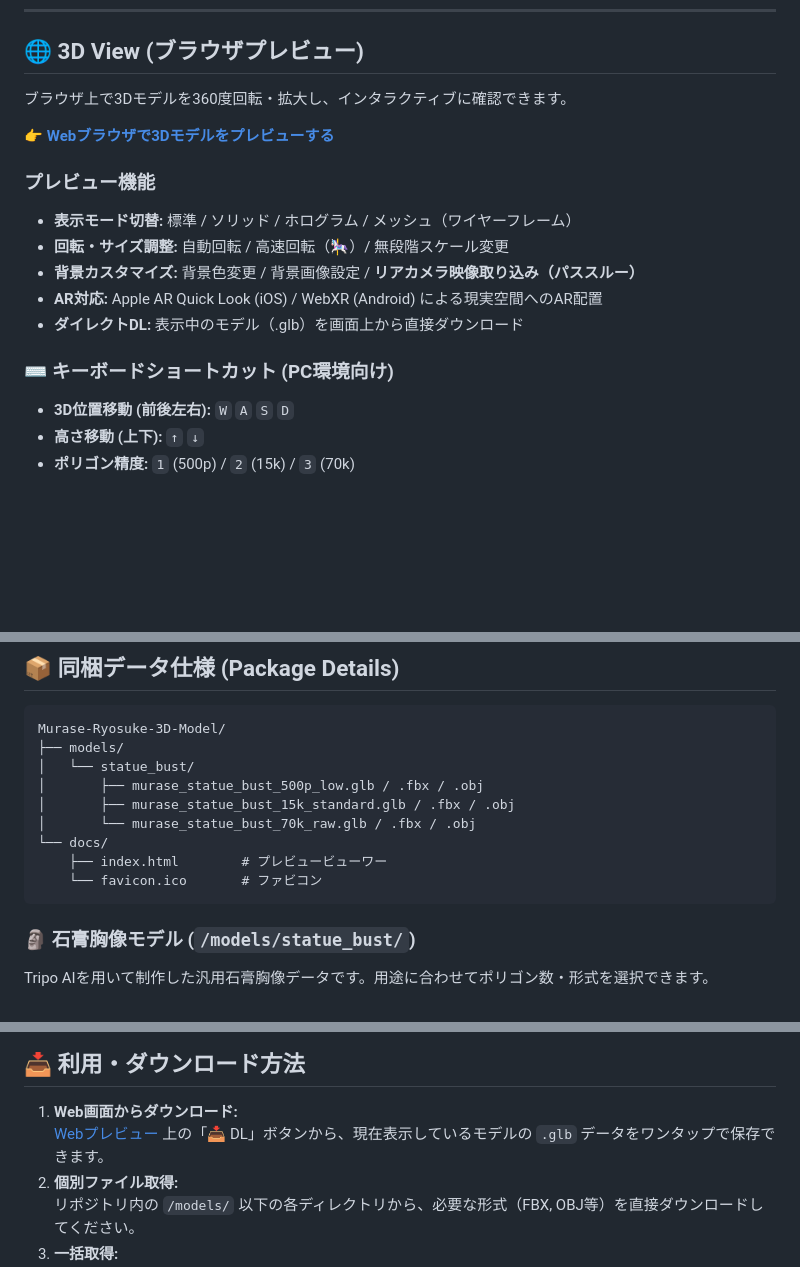
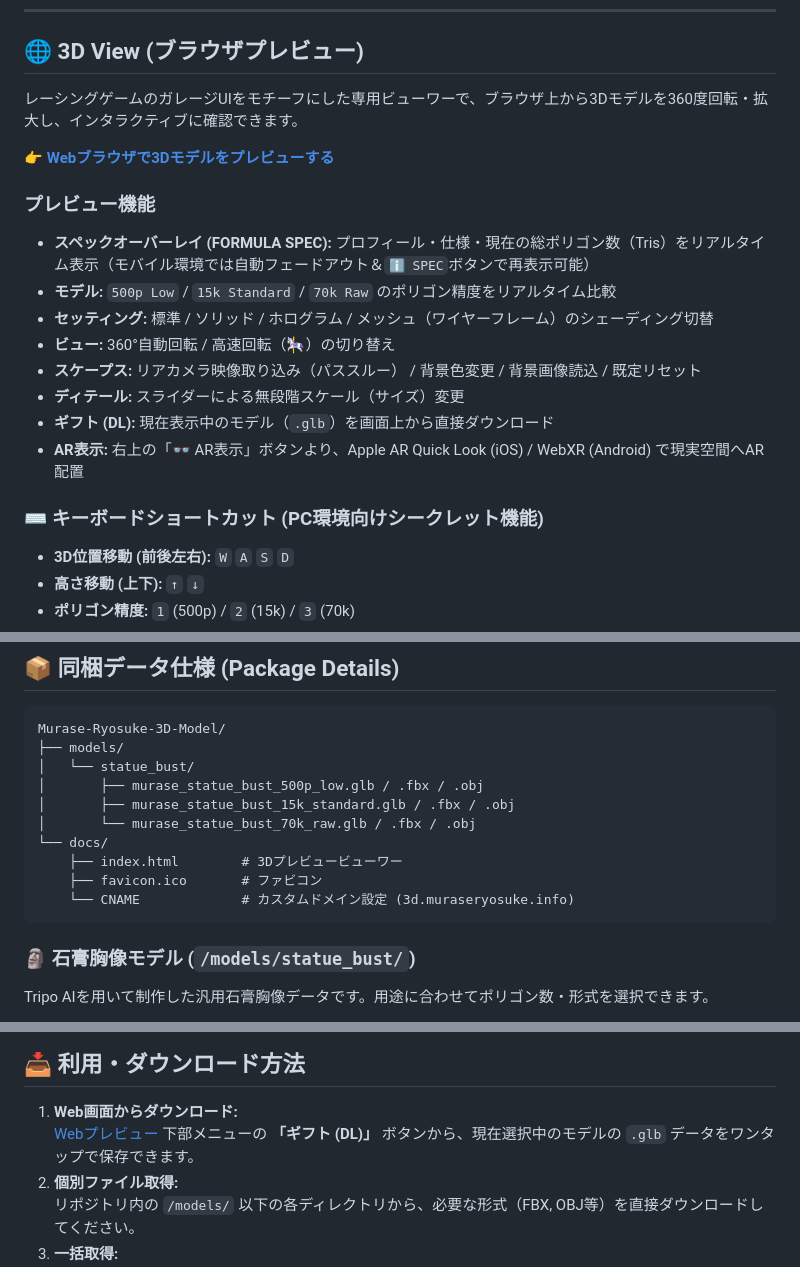
Before and after one commit to MuraseRyosuke/Murase-Ryosuke-3D-Model, a Markdown page: README.md, 3 parts joined by grey strips. GitHub-like rendering; blank space fills up the shorter version.

Commit message:
Revise README for 3D model viewer enhancements
Updated the README to enhance clarity and detail in the 3D model viewer features, including new specifications and download instructions.

````diff
--- a/README.md
+++ b/README.md
@@ -6,18 +6,21 @@
 
 ## 🌐 3D View (ブラウザプレビュー)
 
-ブラウザ上で3Dモデルを360度回転・拡大し、インタラクティブに確認できます。
+レーシングゲームのガレージUIをモチーフにした専用ビューワーで、ブラウザ上から3Dモデルを360度回転・拡大し、インタラクティブに確認できます。
 
 👉 **[Webブラウザで3Dモデルをプレビューする](https://3d.muraseryosuke.info/)**
 
 ### プレビュー機能
-* **表示モード切替:** 標準 / ソリッド / ホログラム / メッシュ（ワイヤーフレーム）
-* **回転・サイズ調整:** 自動回転 / 高速回転（🎠）/ 無段階スケール変更
-* **背景カスタマイズ:** 背景色変更 / 背景画像設定 / **リアカメラ映像取り込み（パススルー）**
-* **AR対応:** Apple AR Quick Look (iOS) / WebXR (Android) による現実空間へのAR配置
-* **ダイレクトDL:** 表示中のモデル（.glb）を画面上から直接ダウンロード
+* **スペックオーバーレイ (FORMULA SPEC):** プロフィール・仕様・現在の総ポリゴン数（Tris）をリアルタイム表示（モバイル環境では自動フェードアウト＆`ℹ️ SPEC`ボタンで再表示可能）
+* **モデル:** `500p Low` / `15k Standard` / `70k Raw` のポリゴン精度をリアルタイム比較
+* **セッティング:** 標準 / ソリッド / ホログラム / メッシュ（ワイヤーフレーム）のシェーディング切替
+* **ビュー:** 360°自動回転 / 高速回転（🎠）の切り替え
+* **スケープス:** リアカメラ映像取り込み（パススルー） / 背景色変更 / 背景画像読込 / 既定リセット
+* **ディテール:** スライダーによる無段階スケール（サイズ）変更
+* **ギフト (DL):** 現在表示中のモデル（`.glb`）を画面上から直接ダウンロード
+* **AR表示:** 右上の「👓 AR表示」ボタンより、Apple AR Quick Look (iOS) / WebXR (Android) で現実空間へAR配置
 
-### ⌨️ キーボードショートカット (PC環境向け)
+### ⌨️ キーボードショートカット (PC環境向けシークレット機能)
 * **3D位置移動 (前後左右):** `W` `A` `S` `D`
 * **高さ移動 (上下):** `↑` `↓`
 * **ポリゴン精度:** `1` (500p) / `2` (15k) / `3` (70k)
@@ -38,8 +41,9 @@ Murase-Ryosuke-3D-Model/
 │       ├── murase_statue_bust_15k_standard.glb / .fbx / .obj
 │       └── murase_statue_bust_70k_raw.glb / .fbx / .obj
 └── docs/
-    ├── index.html        # プレビュービューワー
-    └── favicon.ico       # ファビコン
+    ├── index.html        # 3Dプレビュービューワー
+    ├── favicon.ico       # ファビコン
+    └── CNAME             # カスタムドメイン設定 (3d.muraseryosuke.info)
 ```
 
 ### 🗿 石膏胸像モデル (`/models/statue_bust/`)
@@ -67,7 +71,7 @@ Tripo AIを用いて制作した汎用石膏胸像データです。用途に合
 ## 📥 利用・ダウンロード方法
 
 1. **Web画面からダウンロード:**
-   [Webプレビュー](https://3d.muraseryosuke.info/) 上の「📥 DL」ボタンから、現在表示しているモデルの `.glb` データをワンタップで保存できます。
+   [Webプレビュー](https://3d.muraseryosuke.info/) 下部メニューの **「ギフト (DL)」** ボタンから、現在選択中のモデルの `.glb` データをワンタップで保存できます。
 2. **個別ファイル取得:**
    リポジトリ内の `/models/` 以下の各ディレクトリから、必要な形式（FBX, OBJ等）を直接ダウンロードしてください。
 3. **一括取得:**
````
